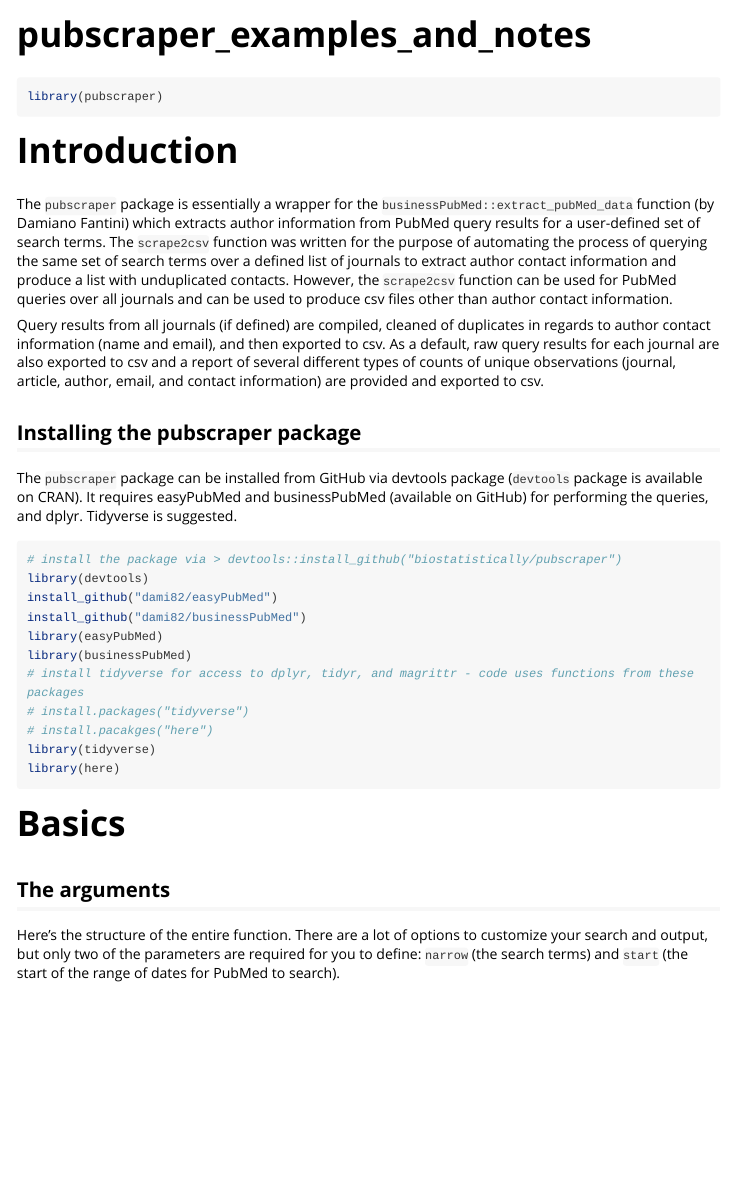
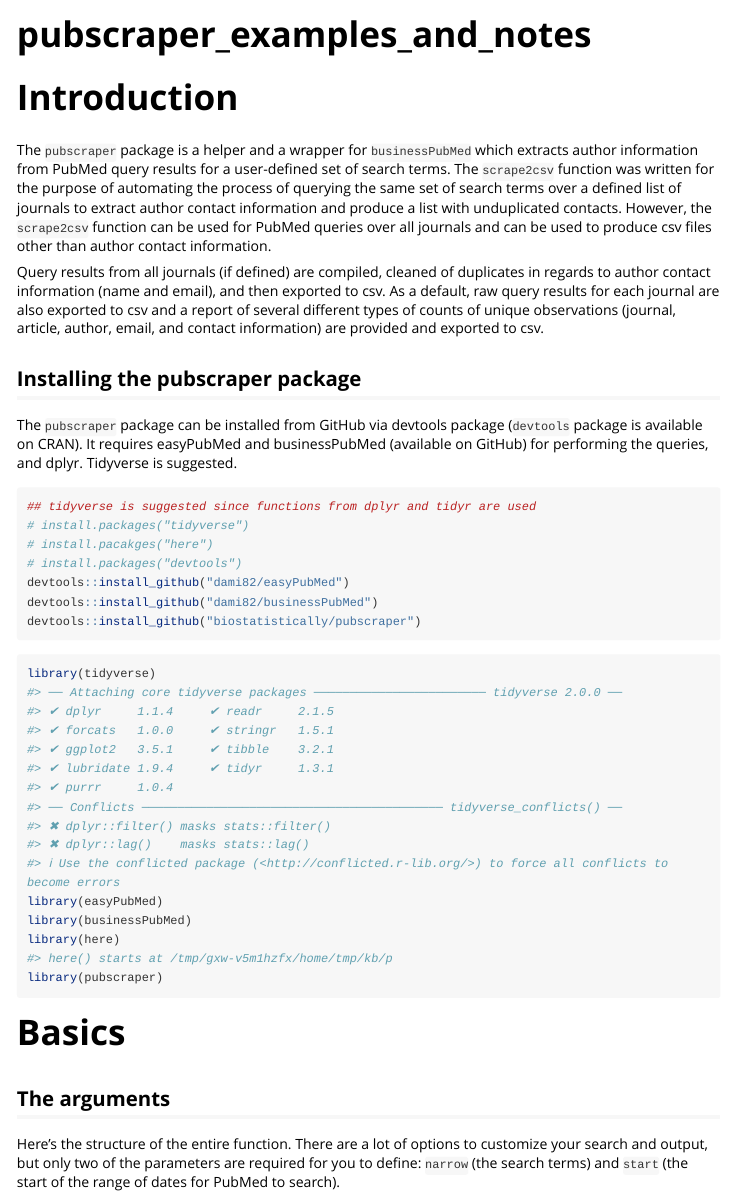
Before and after one commit to biostatistically/PubscrapeR, an R Markdown document (vignettes/pubscraper_examples_and_notes.Rmd): the page in a window 1100 px wide, from its top. Rendered offline with R 4.5, knitr and Pandoc, with nearby package versions; some code elsewhere in the file could not run offline; long lines of code are wrapped; common packages that the code uses without loading them are loaded.

Commit message:
setup chunck modified, intro updated

````diff
--- a/vignettes/pubscraper_examples_and_notes.Rmd
+++ b/vignettes/pubscraper_examples_and_notes.Rmd
@@ -14,13 +14,10 @@ knitr::opts_chunk$set(
 )
 ```
 
-```{r setup}
-library(pubscraper)
-```
 
 # Introduction
 
-The `pubscraper` package is essentially a wrapper for the `businessPubMed::extract_pubMed_data` function (by Damiano Fantini) which extracts author information from PubMed query results for a user-defined set of search terms. The `scrape2csv` function was written for the purpose of automating the process of querying the same set of search terms over a defined list of journals to extract author contact information and produce a list with unduplicated contacts. However, the `scrape2csv` function can be used for PubMed queries over all journals and can be used to produce csv files other than author contact information.
+The `pubscraper` package is a helper and a wrapper for `businessPubMed` which extracts author information from PubMed query results for a user-defined set of search terms. The `scrape2csv` function was written for the purpose of automating the process of querying the same set of search terms over a defined list of journals to extract author contact information and produce a list with unduplicated contacts. However, the `scrape2csv` function can be used for PubMed queries over all journals and can be used to produce csv files other than author contact information.
 
 Query results from all journals (if defined) are compiled, cleaned of duplicates in regards to author contact information (name and email), and then exported to csv. As a default, raw query results for each journal are also exported to csv and a report of several different types of counts of unique observations (journal, article, author, email, and contact information) are provided and exported to csv.
 
@@ -29,18 +26,22 @@ Query results from all journals (if defined) are compiled, cleaned of duplicates
 The `pubscraper` package can be installed from GitHub via devtools package (`devtools` package is available on CRAN). It requires easyPubMed and businessPubMed (available on GitHub) for performing the queries, and dplyr. Tidyverse is suggested.
 
 
-```{r install, include=T, eval=FALSE}
-# install the package via > devtools::install_github("biostatistically/pubscraper")
-library(devtools)
-install_github("dami82/easyPubMed")
-install_github("dami82/businessPubMed")
+```{r install, include=T, eval=F}
+## tidyverse is suggested since functions from dplyr and tidyr are used
+# install.packages("tidyverse")
+# install.pacakges("here")
+# install.packages("devtools")
+devtools::install_github("dami82/easyPubMed")
+devtools::install_github("dami82/businessPubMed")
+devtools::install_github("biostatistically/pubscraper")
+```
+
+```{r setup, include=T, eval=T}
+library(tidyverse)
 library(easyPubMed)
 library(businessPubMed)
-# install tidyverse for access to dplyr, tidyr, and magrittr - code uses functions from these packages
-# install.packages("tidyverse")
-# install.pacakges("here")
-library(tidyverse)
 library(here)
+library(pubscraper)
 ```
 
 # Basics
````
